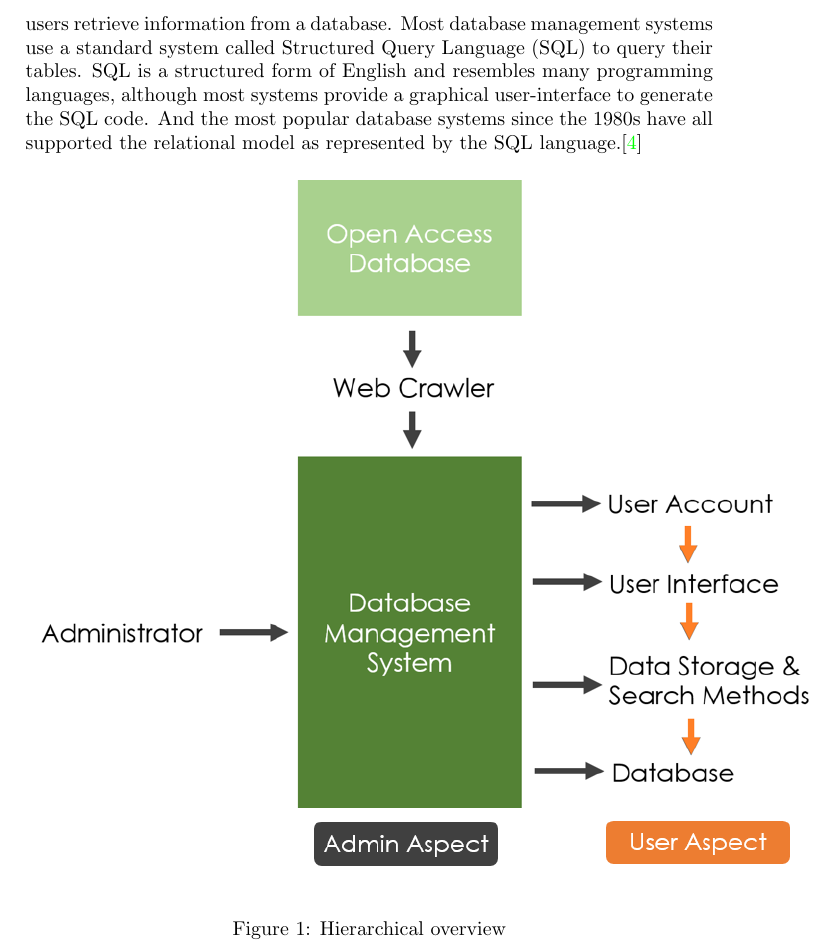
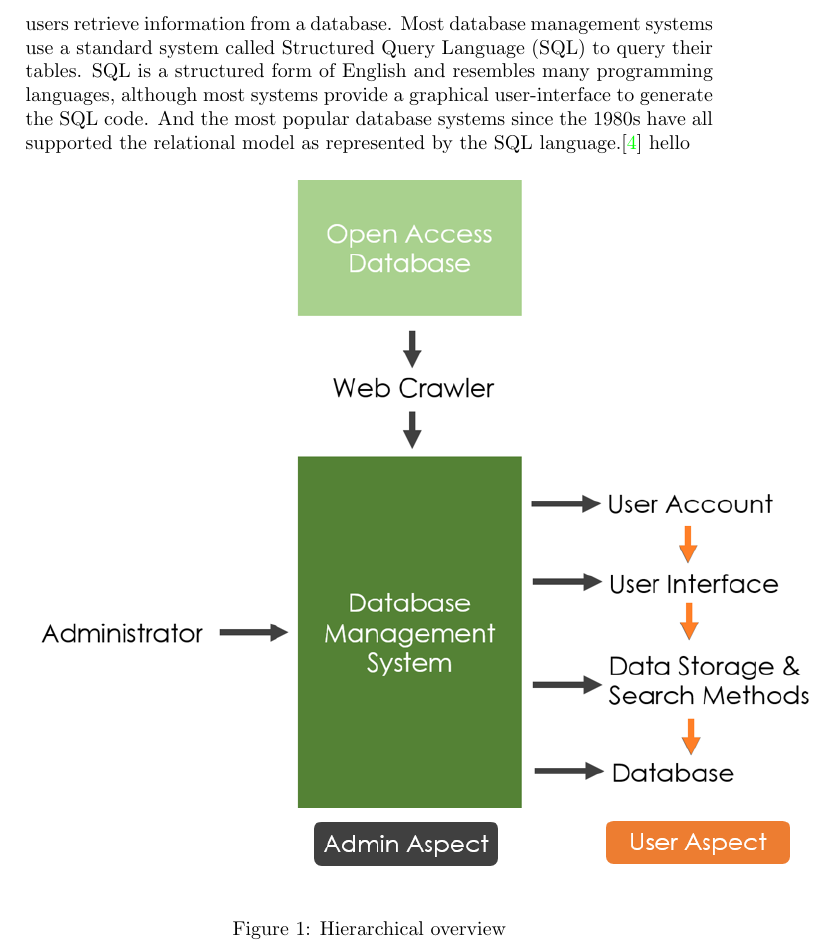
Before and after one commit to josechang/sciinfo, a LaTeX document (Report/Main.tex, which reads Report/Team_Wolverine.tex): part of page 4 of 5, cut so that both start at the same text. Compiled offline with pdfLaTeX.

Commit message:
added hello

```diff
--- a/Report/Team_Wolverine.tex
+++ b/Report/Team_Wolverine.tex
@@ -58,7 +58,7 @@ Therefore, DBMS software provides some method to optimize and  minimum storage s
 
 The relational database model was proposed by Edgar Codd in 1970, but because of the technological requirements it was not universal at that time. It was until 1980s that the first commercial relational database management systems began to appear.
 A database management system (DBMS) is a computer software application that interacts with the user, other applications, and the database itself to capture and analyze data. Well-known DBMSs include MySQL, PostgreSQL, Microsoft SQL Server, Oracle, Sybase and IBM DB2.
-Queries are the main way in which users retrieve information from a database. Most database management systems use a standard system called Structured Query Language (SQL) to query their tables. SQL is a structured form of English and resembles many programming languages, although most systems provide a graphical user-interface to generate the SQL code. And the most popular database systems since the 1980s have all supported the relational model as represented by the SQL language.\cite{Martinez-Cruz2011}
+Queries are the main way in which users retrieve information from a database. Most database management systems use a standard system called Structured Query Language (SQL) to query their tables. SQL is a structured form of English and resembles many programming languages, although most systems provide a graphical user-interface to generate the SQL code. And the most popular database systems since the 1980s have all supported the relational model as represented by the SQL language.\cite{Martinez-Cruz2011} hello
 
 \begin{figure*}[h]
 	\begin{center}
```
